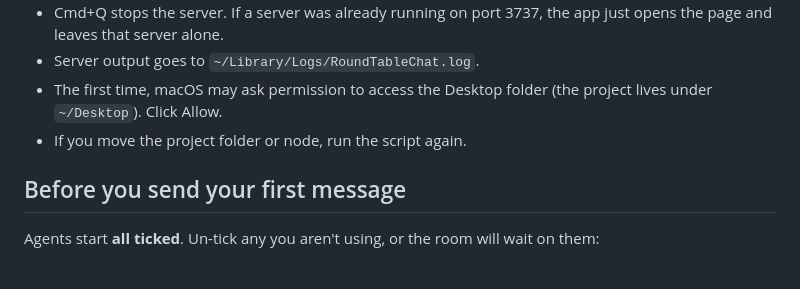
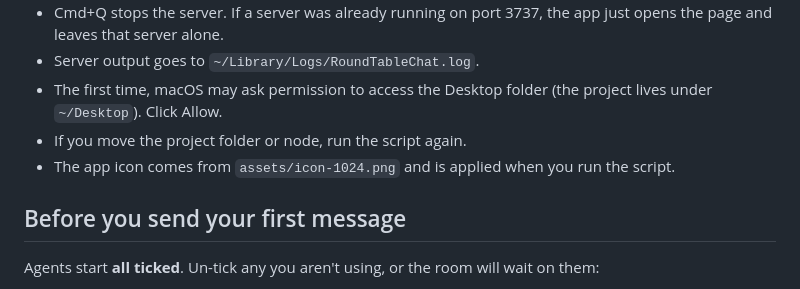
Before and after one commit to trashthejay/round-table-chat, a Markdown page: README.md, the part around the change. GitHub-like rendering.

Commit message:
Add Mac app icon and apply it in launcher script (v0.1.7)
Co-Authored-By: Claude Sonnet 5.5 <noreply@anthropic.com>

```diff
--- a/README.md
+++ b/README.md
@@ -17,6 +17,7 @@ npm start         # real agents, then open http://127.0.0.1:3737
 - Server output goes to `~/Library/Logs/RoundTableChat.log`.
 - The first time, macOS may ask permission to access the Desktop folder (the project lives under `~/Desktop`). Click Allow.
 - If you move the project folder or node, run the script again.
+- The app icon comes from `assets/icon-1024.png` and is applied when you run the script.
 
 ## Before you send your first message
 Agents start **all ticked**. Un-tick any you aren't using, or the room will wait on them:
```
Also changed, not shown: CHANGELOG.md (+5 -0 lines), assets/icon-1024.png (added), 2 other files.
